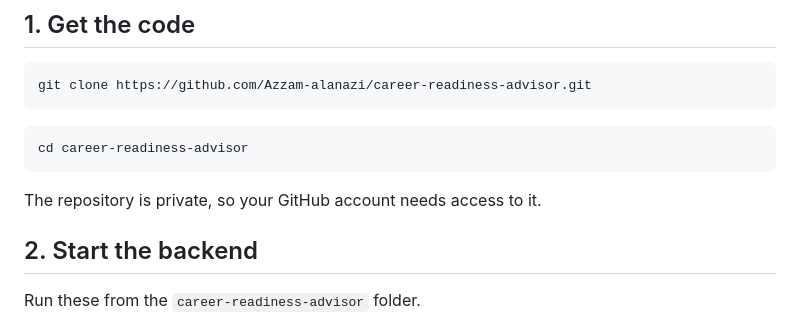
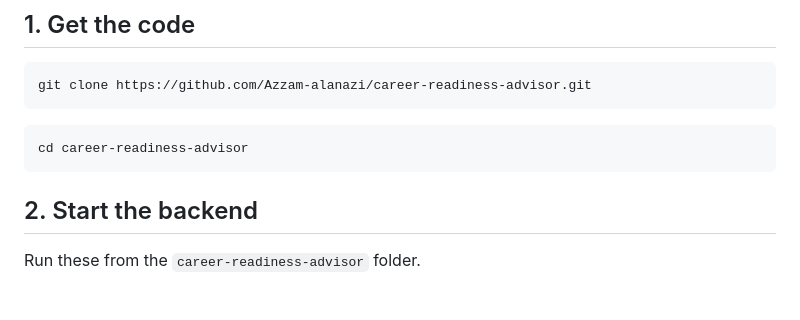
Before and after one commit to Azzam-alanazi/career-readiness-advisor, a Markdown page: README.md, the part around the change. Drawn GitHub-style; blank space fills up the shorter version.

````diff
--- a/README.md
+++ b/README.md
@@ -37,7 +37,6 @@ git clone https://github.com/Azzam-alanazi/career-readiness-advisor.git
 cd career-readiness-advisor
 ```
 
-The repository is private, so your GitHub account needs access to it.
 
 ## 2. Start the backend
 
````
